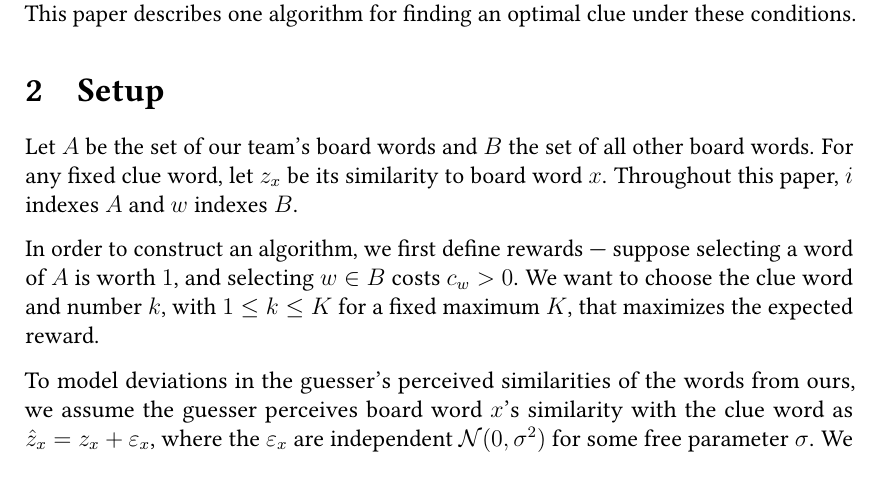
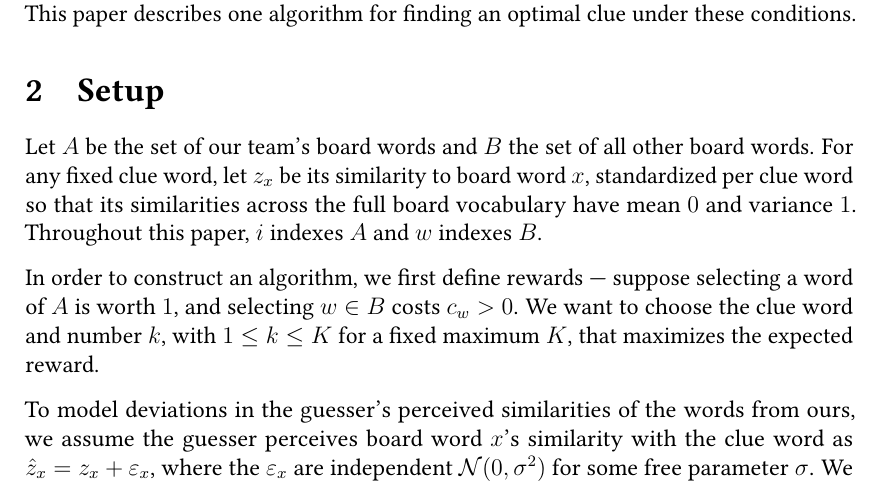
Before and after one commit to shanelee2027/CodenamesAI, a LaTeX document (docs/clue-selection-theory.tex): part of page 1 of 5, cut so that both start at the same text. Compiled offline with pdfLaTeX.

Commit message:
Say that the similarities are standardized
Without it sigma = 2.5 sits on an unstated scale, and a reader has no way to
judge whether that is a large or a small perturbation.

Put where z_x is defined rather than in a closing note: the fact is part of
what z_x means, and the note it used to live in is gone.

Co-Authored-By: Claude Opus 5 <noreply@anthropic.com>

```diff
--- a/docs/clue-selection-theory.tex
+++ b/docs/clue-selection-theory.tex
@@ -68,7 +68,9 @@ optimal clue under these conditions.
 \label{sec:setup}
 
 Let $A$ be the set of our team's board words and $B$ the set of all other board
-words. For any fixed clue word, let $z_x$ be its similarity to board word $x$.
+words. For any fixed clue word, let $z_x$ be its similarity to board word $x$,
+standardized per clue word so that its similarities across the full board
+vocabulary have mean $0$ and variance $1$.
 Throughout this paper, $i$ indexes $A$ and $w$ indexes $B$.
 
 In order to construct an algorithm, we first define rewards --- suppose
```
Also changed, not shown: docs/clue-selection-theory.pdf.
